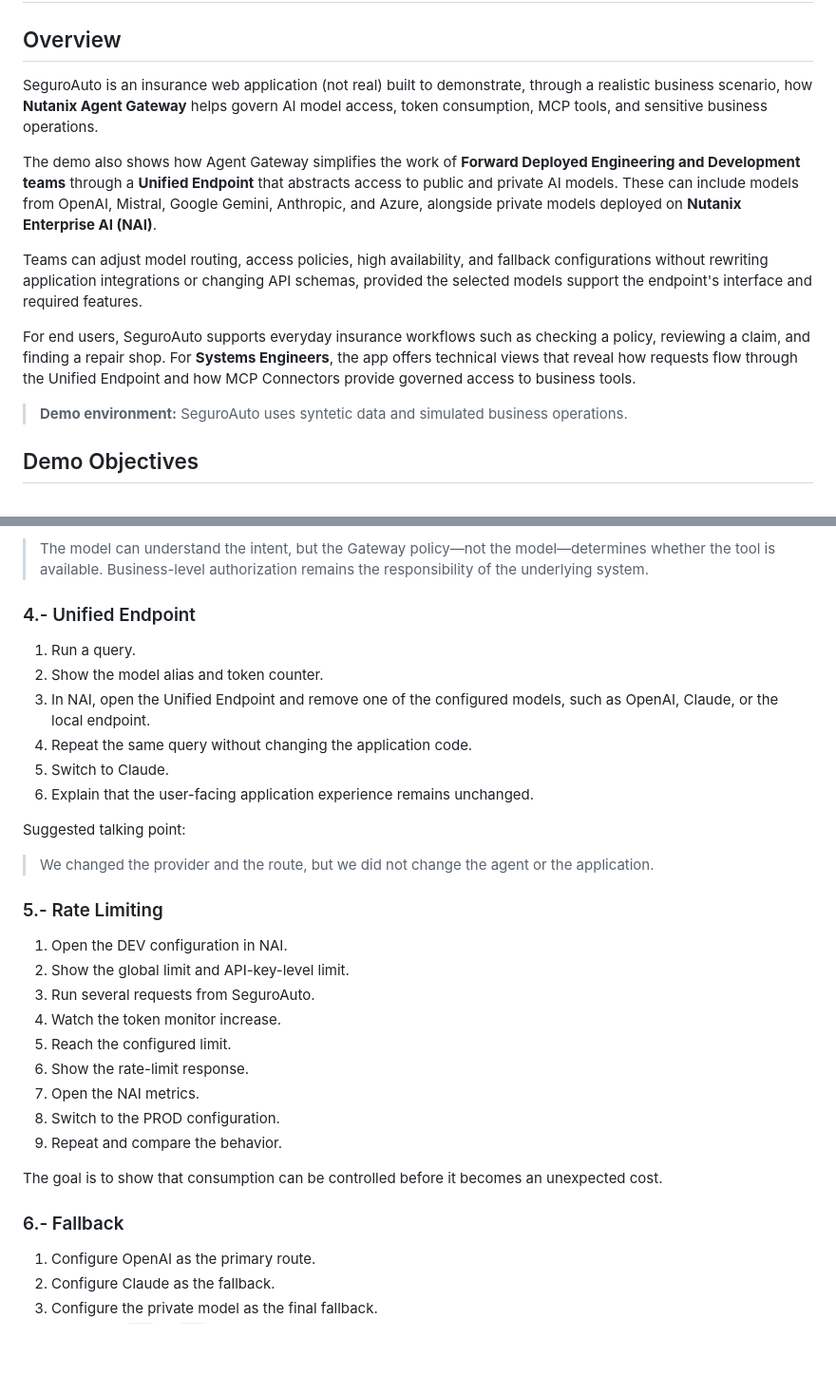
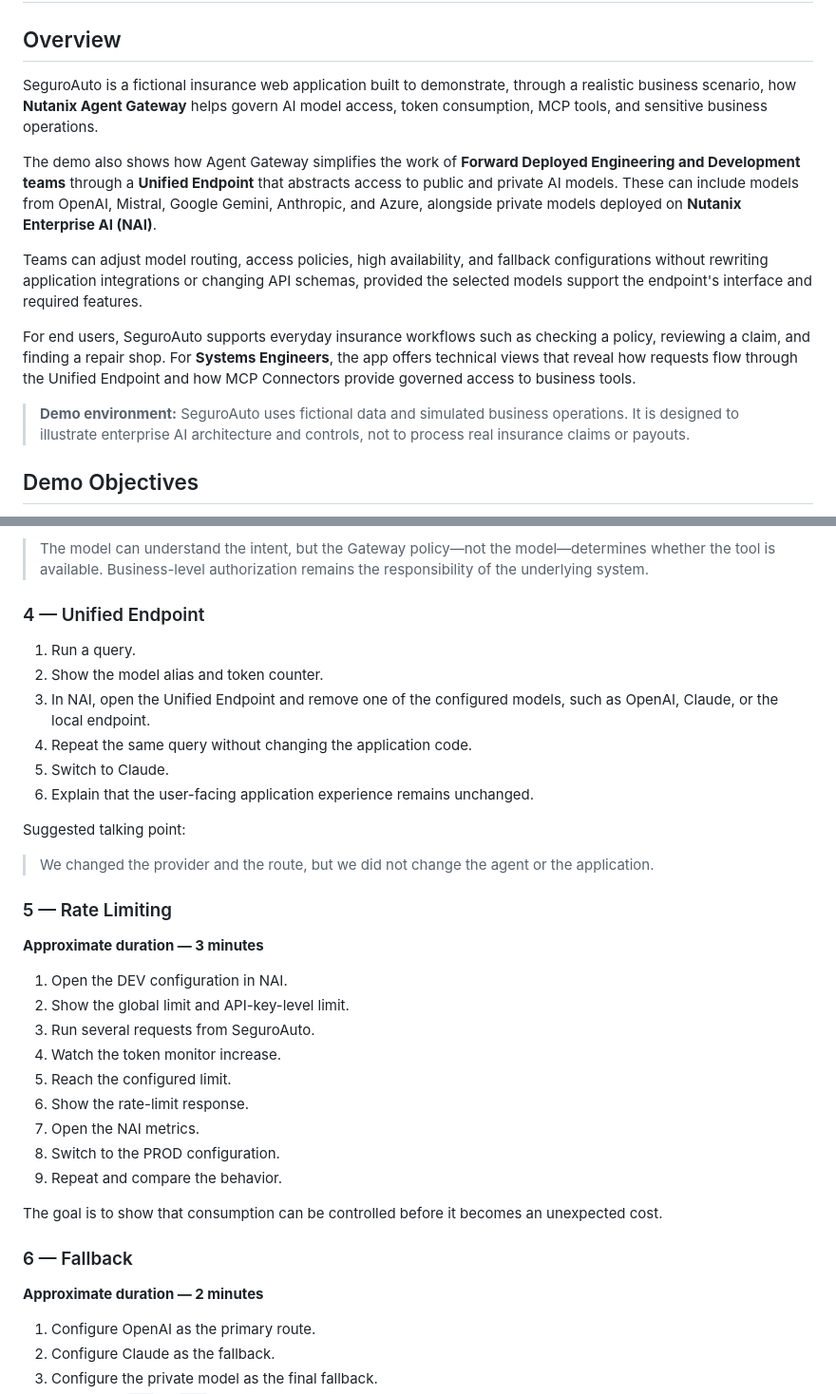
Before and after one commit to jovalen/nutanix-agent-gateway-se-demo, a Markdown page: README.md, 2 parts joined by grey strips. Shown at 95% size. GitHub-like rendering; blank space fills up the shorter version.

```diff
--- a/README.md
+++ b/README.md
@@ -2,7 +2,7 @@
 
 ## Overview
 
-SeguroAuto is an insurance web application (not real)  built to demonstrate, through a realistic business scenario, how **Nutanix Agent Gateway** helps govern AI model access, token consumption, MCP tools, and sensitive business operations.
+SeguroAuto is a fictional insurance web application built to demonstrate, through a realistic business scenario, how **Nutanix Agent Gateway** helps govern AI model access, token consumption, MCP tools, and sensitive business operations.
 
 The demo also shows how Agent Gateway simplifies the work of **Forward Deployed Engineering and Development teams** through a **Unified Endpoint** that abstracts access to public and private AI models. These can include models from OpenAI, Mistral, Google Gemini, Anthropic, and Azure, alongside private models deployed on **Nutanix Enterprise AI (NAI)**.
 
@@ -10,7 +10,7 @@ Teams can adjust model routing, access policies, high availability, and fallback
 
 For end users, SeguroAuto supports everyday insurance workflows such as checking a policy, reviewing a claim, and finding a repair shop. For **Systems Engineers**, the app offers technical views that reveal how requests flow through the Unified Endpoint and how MCP Connectors provide governed access to business tools.
 
-> **Demo environment:** SeguroAuto uses syntetic data and simulated business operations.
+> **Demo environment:** SeguroAuto uses fictional data and simulated business operations. It is designed to illustrate enterprise AI architecture and controls, not to process real insurance claims or payouts.
 
 ## Demo Objectives
 
@@ -550,7 +579,7 @@ Suggested talking point:
 
 > The model can understand the intent, but the Gateway policy—not the model—determines whether the tool is available. Business-level authorization remains the responsibility of the underlying system.
 
-### 4.- Unified Endpoint
+### 4 — Unified Endpoint
 
 1. Run a query.
 2. Show the model alias and token counter.
@@ -563,7 +592,9 @@ Suggested talking point:
 
 > We changed the provider and the route, but we did not change the agent or the application.
 
-### 5.- Rate Limiting
+### 5 — Rate Limiting
+
+**Approximate duration — 3 minutes**
 
 1. Open the DEV configuration in NAI.
 2. Show the global limit and API-key-level limit.
@@ -577,7 +608,9 @@ Suggested talking point:
 
 The goal is to show that consumption can be controlled before it becomes an unexpected cost.
 
-### 6.- Fallback
+### 6 — Fallback
+
+**Approximate duration — 2 minutes**
 
 1. Configure OpenAI as the primary route.
 2. Configure Claude as the fallback.
```
Also changed, not shown: other parts of README.md (+46 -17 lines).
